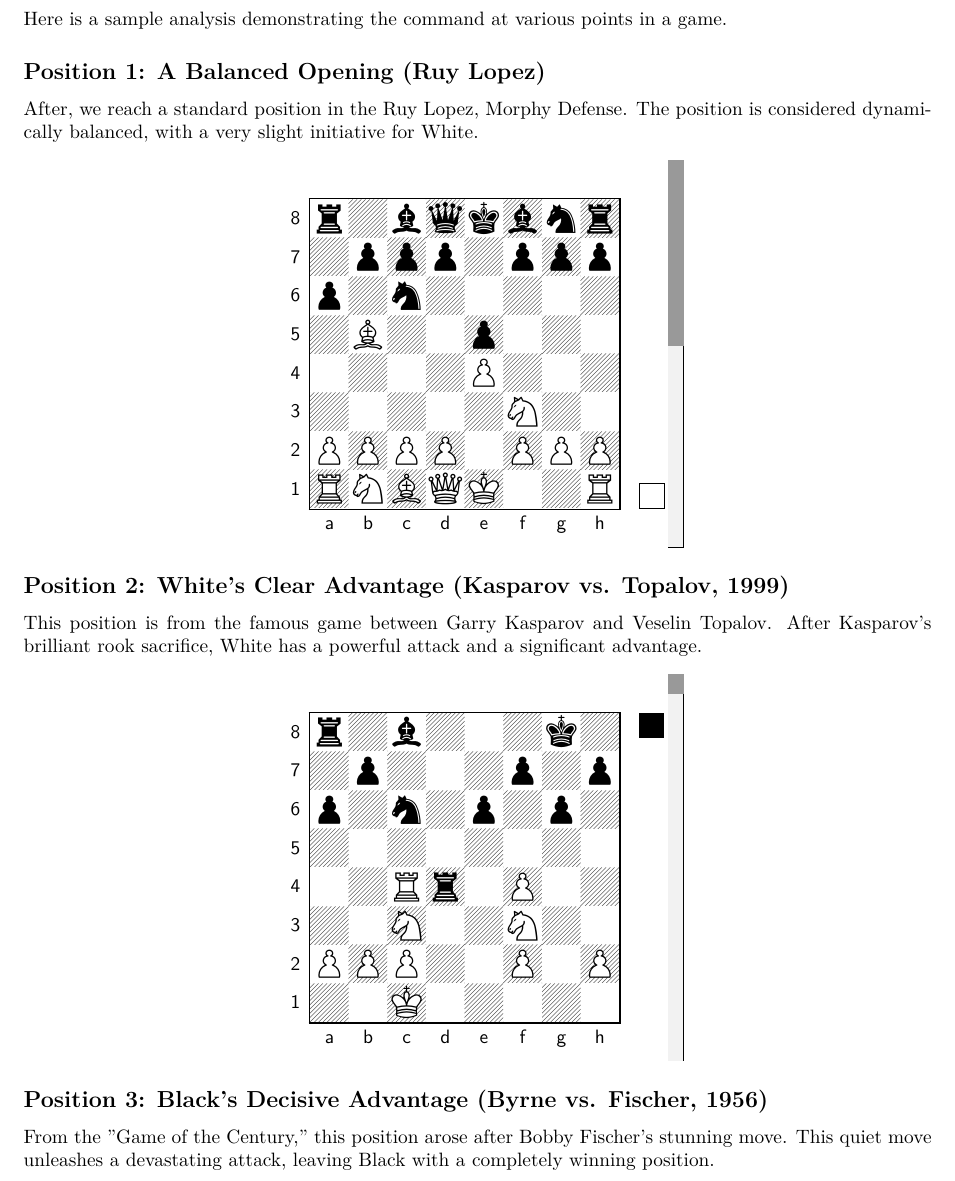
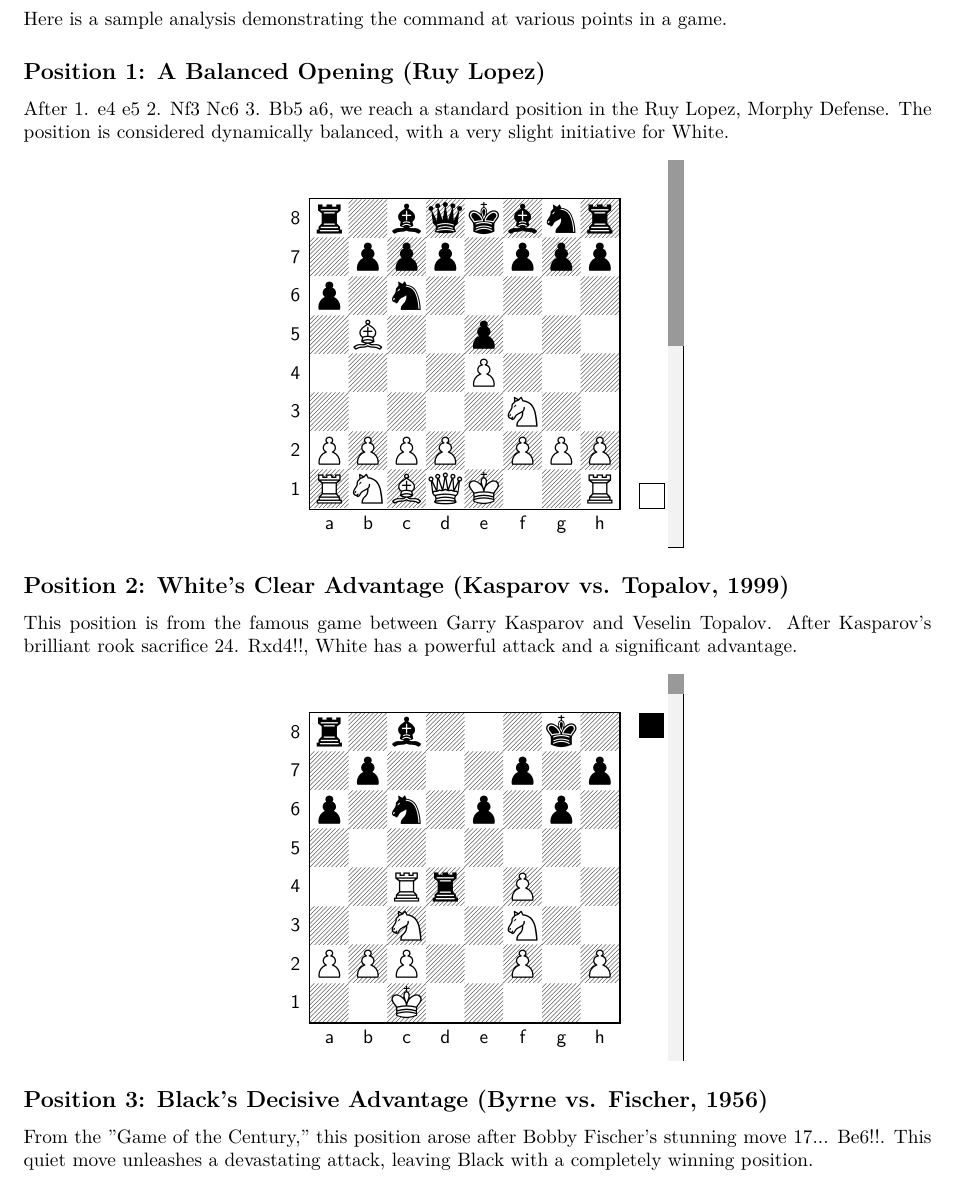
Before and after one commit to pgillet/chess-book, a LaTeX document (input/eval-bar.tex): part of page 1 of 2, cut so that both start at the same text. Compiled offline with pdfLaTeX.

```diff
--- a/input/eval-bar.tex
+++ b/input/eval-bar.tex
@@ -107,17 +106,17 @@
 Here is a sample analysis demonstrating the command at various points in a game.
 
 \subsection*{Position 1: A Balanced Opening (Ruy Lopez)}
-After, we reach a standard position in the Ruy Lopez, Morphy Defense. The position is considered dynamically balanced, with a very slight initiative for White.
+After 1. e4 e5 2. Nf3 Nc6 3. Bb5 a6, we reach a standard position in the Ruy Lopez, Morphy Defense. The position is considered dynamically balanced, with a very slight initiative for White.
 \begin{center}
 \boardWithEval[eval=0.2]{r1bqkbnr/1ppp1ppp/p1n5/1B2p3/4P3/5N2/PPPP1PPP/RNBQK2R w KQkq - 0 4}
 \end{center}
 
 \subsection*{Position 2: White's Clear Advantage (Kasparov vs. Topalov, 1999)}
-This position is from the famous game between Garry Kasparov and Veselin Topalov. After Kasparov's brilliant rook sacrifice, White has a powerful attack and a significant advantage.
+This position is from the famous game between Garry Kasparov and Veselin Topalov. After Kasparov's brilliant rook sacrifice 24. Rxd4!!, White has a powerful attack and a significant advantage.
 \begin{center}
-\boardWithEval[eval=4.5]{r1b3k1/1p3p1p/p1n1p1p1/8/2Rr1P2/2N2N2/PPP2P1P/2K5 b - - 1 24}
+\boardWithEval[eval=4.5, board-opts={showmover=true}]{r1b3k1/1p3p1p/p1n1p1p1/8/2Rr1P2/2N2N2/PPP2P1P/2K5 b - - 1 24}
 \end{center}
 
 \subsection*{Position 3: Black's Decisive Advantage (Byrne vs. Fischer, 1956)}
-From the "Game of the Century," this position arose after Bobby Fischer's stunning move. This quiet move unleashes a devastating attack, leaving Black with a completely winning position.
+From the "Game of the Century," this position arose after Bobby Fischer's stunning move 17... Be6!!. This quiet move unleashes a devastating attack, leaving Black with a completely winning position.
 \begin{center}
```
Also changed, not shown: input/eval-bar.tex (43 more changed lines).
